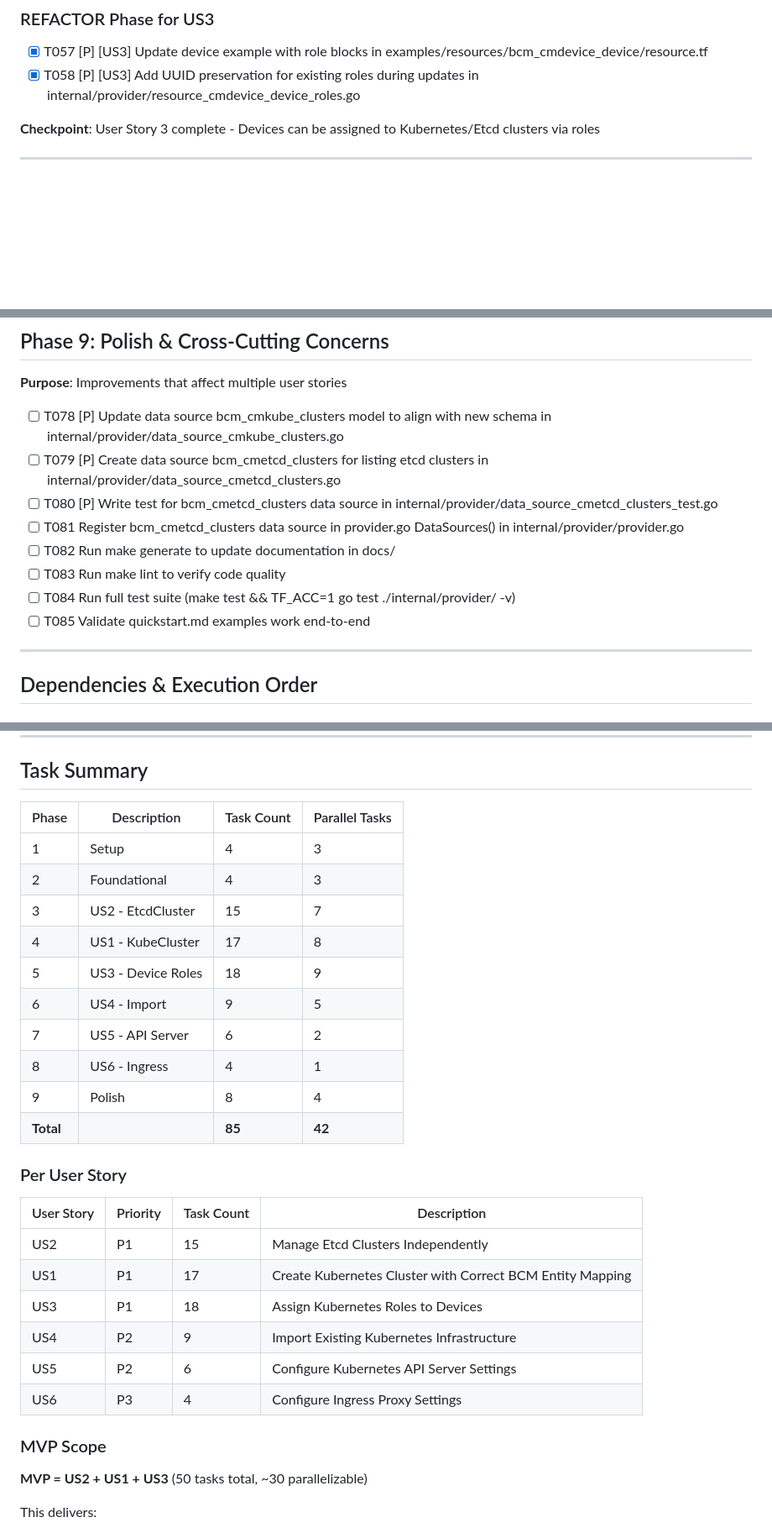
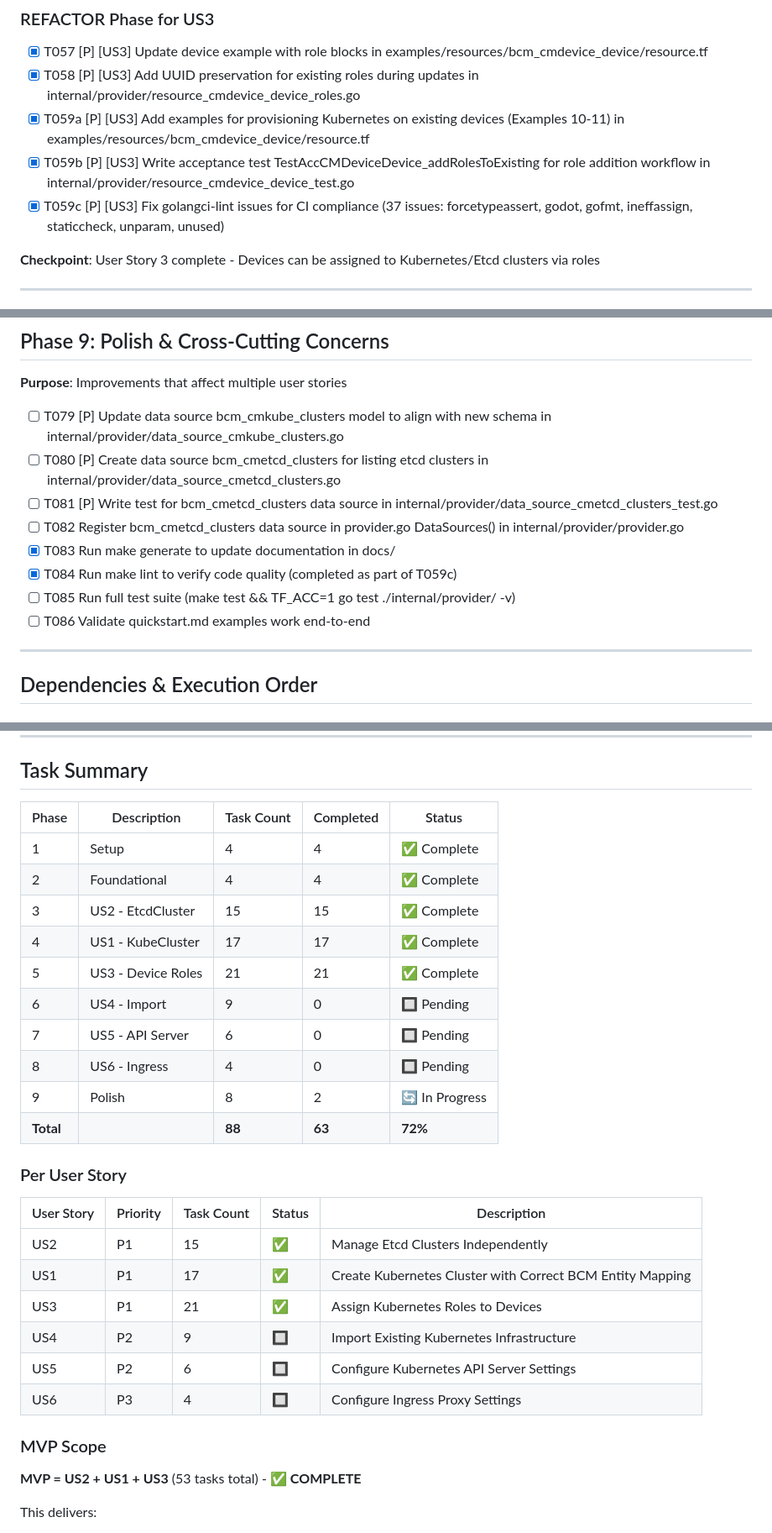
Before and after one commit to hashi-demo-lab/terraform-provider-bcm, a Markdown page: specs/002-cmkube-api-alignment/tasks.md, 3 parts joined by grey strips. Shown at 84% size. Rendered like a GitHub page; blank space fills up the shorter version.

Commit message:
docs: update tasks.md with completed work and status tracking
- Add tasks T059a-c for existing device examples, role addition test, and lint fixes
- Mark T083 (make generate) and T084 (make lint) as complete
- Update task summary table with completion status
- Mark MVP (US1, US2, US3) as complete

Co-Authored-By: Claude Opus 4.5 <noreply@anthropic.com>

```diff
--- a/specs/002-cmkube-api-alignment/tasks.md
+++ b/specs/002-cmkube-api-alignment/tasks.md
@@ -162,6 +162,9 @@
 
 - [X] T057 [P] [US3] Update device example with role blocks in examples/resources/bcm_cmdevice_device/resource.tf
 - [X] T058 [P] [US3] Add UUID preservation for existing roles during updates in internal/provider/resource_cmdevice_device_roles.go
+- [X] T059a [P] [US3] Add examples for provisioning Kubernetes on existing devices (Examples 10-11) in examples/resources/bcm_cmdevice_device/resource.tf
+- [X] T059b [P] [US3] Write acceptance test TestAccCMDeviceDevice_addRolesToExisting for role addition workflow in internal/provider/resource_cmdevice_device_test.go
+- [X] T059c [P] [US3] Fix golangci-lint issues for CI compliance (37 issues: forcetypeassert, godot, gofmt, ineffassign, staticcheck, unparam, unused)
 
 **Checkpoint**: User Story 3 complete - Devices can be assigned to Kubernetes/Etcd clusters via roles
 
@@ -247,14 +250,14 @@
 
 **Purpose**: Improvements that affect multiple user stories
 
-- [ ] T078 [P] Update data source bcm_cmkube_clusters model to align with new schema in internal/provider/data_source_cmkube_clusters.go
-- [ ] T079 [P] Create data source bcm_cmetcd_clusters for listing etcd clusters in internal/provider/data_source_cmetcd_clusters.go
-- [ ] T080 [P] Write test for bcm_cmetcd_clusters data source in internal/provider/data_source_cmetcd_clusters_test.go
-- [ ] T081 Register bcm_cmetcd_clusters data source in provider.go DataSources() in internal/provider/provider.go
-- [ ] T082 Run make generate to update documentation in docs/
-- [ ] T083 Run make lint to verify code quality
-- [ ] T084 Run full test suite (make test && TF_ACC=1 go test ./internal/provider/ -v)
-- [ ] T085 Validate quickstart.md examples work end-to-end
+- [ ] T079 [P] Update data source bcm_cmkube_clusters model to align with new schema in internal/provider/data_source_cmkube_clusters.go
+- [ ] T080 [P] Create data source bcm_cmetcd_clusters for listing etcd clusters in internal/provider/data_source_cmetcd_clusters.go
+- [ ] T081 [P] Write test for bcm_cmetcd_clusters data source in internal/provider/data_source_cmetcd_clusters_test.go
+- [ ] T082 Register bcm_cmetcd_clusters data source in provider.go DataSources() in internal/provider/provider.go
+- [X] T083 Run make generate to update documentation in docs/
+- [X] T084 Run make lint to verify code quality (completed as part of T059c)
+- [ ] T085 Run full test suite (make test && TF_ACC=1 go test ./internal/provider/ -v)
+- [ ] T086 Validate quickstart.md examples work end-to-end
 
 ---
 
@@ -354,33 +357,33 @@ For each user story:
 
 ## Task Summary
 
-| Phase | Description | Task Count | Parallel Tasks |
-|-------|-------------|------------|----------------|
-| 1 | Setup | 4 | 3 |
-| 2 | Foundational | 4 | 3 |
-| 3 | US2 - EtcdCluster | 15 | 7 |
-| 4 | US1 - KubeCluster | 17 | 8 |
-| 5 | US3 - Device Roles | 18 | 9 |
-| 6 | US4 - Import | 9 | 5 |
-| 7 | US5 - API Server | 6 | 2 |
-| 8 | US6 - Ingress | 4 | 1 |
-| 9 | Polish | 8 | 4 |
-| **Total** | | **85** | **42** |
+| Phase | Description | Task Count | Completed | Status |
+|-------|-------------|------------|-----------|--------|
+| 1 | Setup | 4 | 4 | ✅ Complete |
+| 2 | Foundational | 4 | 4 | ✅ Complete |
+| 3 | US2 - EtcdCluster | 15 | 15 | ✅ Complete |
+| 4 | US1 - KubeCluster | 17 | 17 | ✅ Complete |
+| 5 | US3 - Device Roles | 21 | 21 | ✅ Complete |
+| 6 | US4 - Import | 9 | 0 | 🔲 Pending |
+| 7 | US5 - API Server | 6 | 0 | 🔲 Pending |
+| 8 | US6 - Ingress | 4 | 0 | 🔲 Pending |
+| 9 | Polish | 8 | 2 | 🔄 In Progress |
+| **Total** | | **88** | **63** | **72%** |
 
 ### Per User Story
 
-| User Story | Priority | Task Count | Description |
-|------------|----------|------------|-------------|
-| US2 | P1 | 15 | Manage Etcd Clusters Independently |
-| US1 | P1 | 17 | Create Kubernetes Cluster with Correct BCM Entity Mapping |
-| US3 | P1 | 18 | Assign Kubernetes Roles to Devices |
-| US4 | P2 | 9 | Import Existing Kubernetes Infrastructure |
-| US5 | P2 | 6 | Configure Kubernetes API Server Settings |
-| US6 | P3 | 4 | Configure Ingress Proxy Settings |
+| User Story | Priority | Task Count | Status | Description |
+|------------|----------|------------|--------|-------------|
+| US2 | P1 | 15 | ✅ | Manage Etcd Clusters Independently |
+| US1 | P1 | 17 | ✅ | Create Kubernetes Cluster with Correct BCM Entity Mapping |
+| US3 | P1 | 21 | ✅ | Assign Kubernetes Roles to Devices |
+| US4 | P2 | 9 | 🔲 | Import Existing Kubernetes Infrastructure |
+| US5 | P2 | 6 | 🔲 | Configure Kubernetes API Server Settings |
+| US6 | P3 | 4 | 🔲 | Configure Ingress Proxy Settings |
 
 ### MVP Scope
 
-**MVP = US2 + US1 + US3** (50 tasks total, ~30 parallelizable)
+**MVP = US2 + US1 + US3** (53 tasks total) - **✅ COMPLETE**
 
 This delivers:
 - EtcdCluster management (bcm_cmetcd_cluster resource)
```
Also changed, not shown: other parts of specs/002-cmkube-api-alignment/tasks.md (+19 -19 lines).
